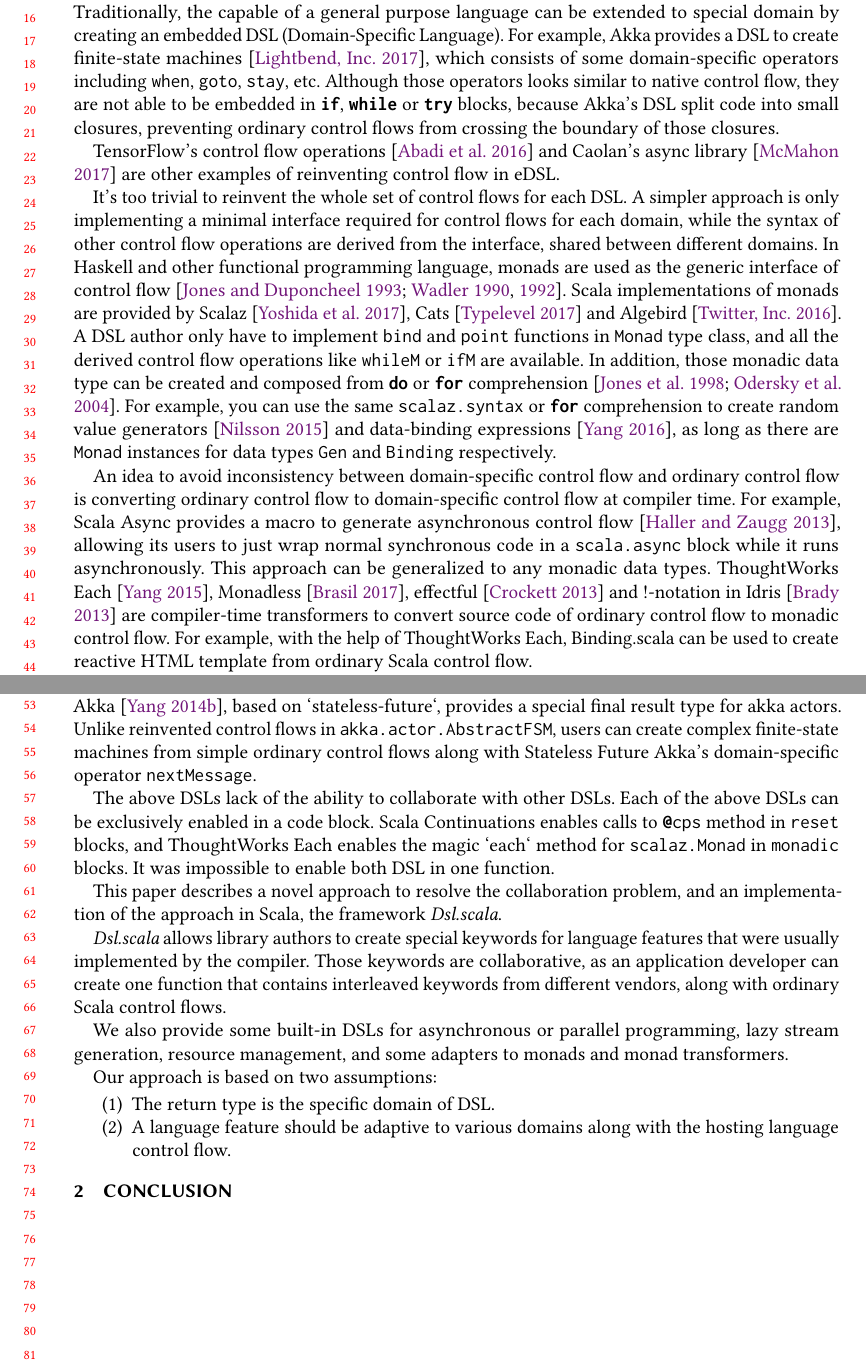
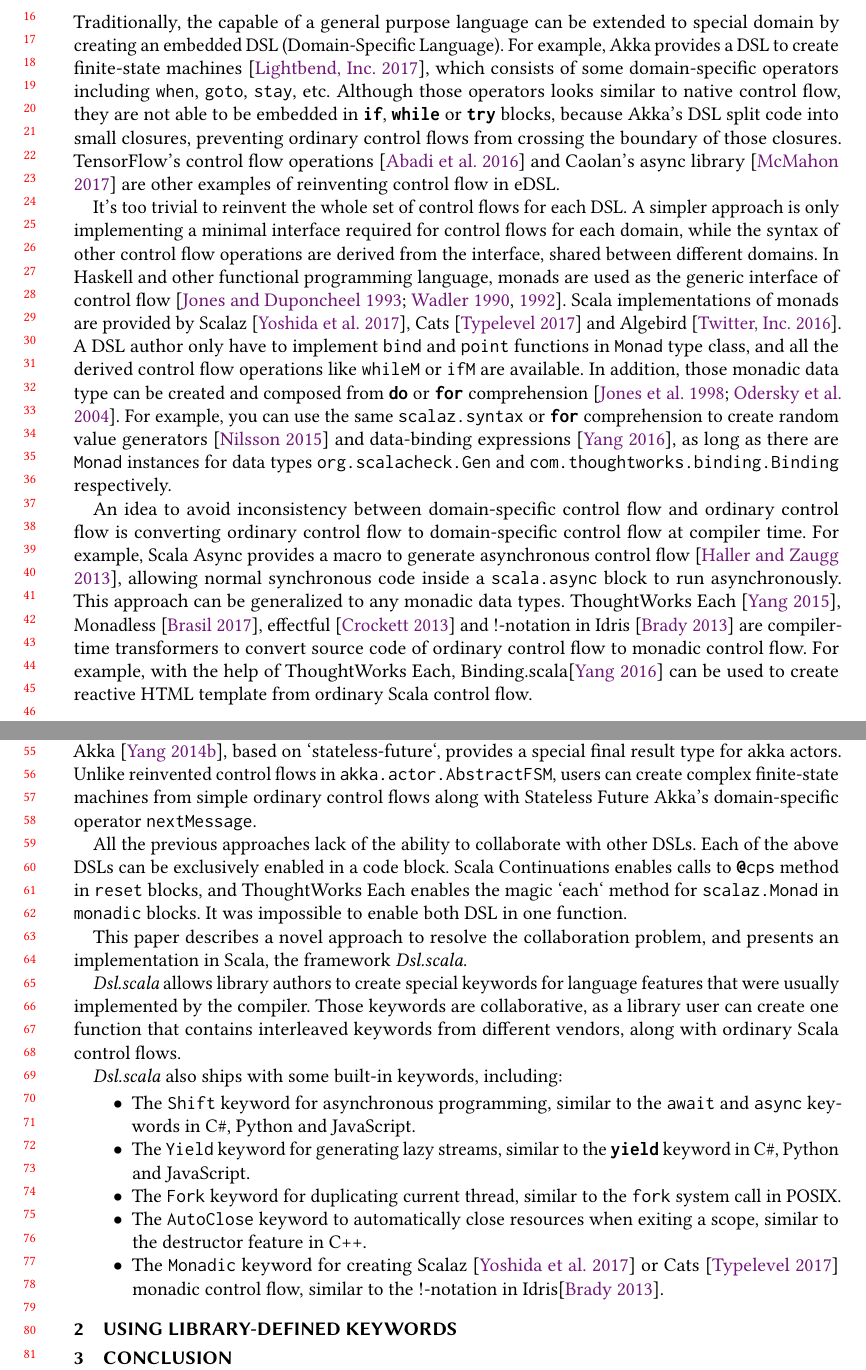
Before and after one commit to ThoughtWorksInc/Ad-hoc-polymorphic-delimited-continuations, a LaTeX paper (paper.tex, which reads body.tex): two parts of pages 1 and 2 of 3, joined at a grey line, cut so that both start at the same text. Compiled offline with pdfLaTeX.

Commit message:
Update latex source

```diff
--- a/body.tex
+++ b/body.tex
@@ -1,30 +1,37 @@
 \section{Introduction}
 \label{introduction}
 
-Traditionally, the capable of a general purpose language can be extended to special domain by creating an embedded DSL (Domain-Specific Language). For example, Akka provides a DSL to create finite-state machines \cite{lightbend2017akka}, which consists of some domain-specific operators including \lstinline{when}, \lstinline{goto}, \lstinline{stay}, etc. Although those operators looks similar to native control flow, they are not able to be embedded in \lstinline{if}, \lstinline{while} or \lstinline{try} blocks, because Akka's DSL split code into small closures, preventing ordinary control flows from crossing the boundary of those closures.
+Traditionally, the capable of a general purpose language can be extended to special domain by creating an embedded DSL (Domain-Specific Language). For example, Akka provides a DSL to create finite-state machines \cite{lightbend2017akka}, which consists of some domain-specific operators including \lstinline{when}, \lstinline{goto}, \lstinline{stay}, etc. Although those operators looks similar to native control flow, they are not able to be embedded in \lstinline{if}, \lstinline{while} or \lstinline{try} blocks, because Akka's DSL split code into small closures, preventing ordinary control flows from crossing the boundary of those closures. TensorFlow's control flow operations \cite{abadi2016tensorflow} and Caolan's async library \cite{caolan2017async} are other examples of reinventing control flow in eDSL.
 
-TensorFlow's control flow operations \cite{abadi2016tensorflow} and Caolan's async library \cite{caolan2017async} are other examples of reinventing control flow in eDSL.
+It's too trivial to reinvent the whole set of control flows for each DSL. A simpler approach is only implementing a minimal interface required for control flows for each domain, while the syntax of other control flow operations are derived from the interface, shared between different domains. In Haskell and other functional programming language, monads are used as the generic interface of control flow \cite{wadler1990comprehending,wadler1992essence,jones1993composing}. Scala implementations of monads are provided by Scalaz \cite{kenji2017scalaz}, Cats \cite{typelevel2017cats} and Algebird \cite{twitter2016algebird}. A DSL author only have to implement \lstinline{bind} and \lstinline{point} functions in \lstinline{Monad} type class, and all the derived control flow operations like \lstinline{whileM} or \lstinline{ifM} are available. In addition, those monadic data type can be created and composed from \lstinline{do} or \lstinline{for} comprehension \cite{jones1998haskell,odersky2004scala}. For example, you can use the same \lstinline{scalaz.syntax} or \lstinline{for} comprehension to create random value generators \cite{nilsson2015scalacheck} and data-binding expressions \cite{yangbo2016binding}, as long as there are \lstinline{Monad} instances for data types \lstinline{org.scalacheck.Gen} and \lstinline{com.thoughtworks.binding.Binding} respectively.
 
-It's too trivial to reinvent the whole set of control flows for each DSL. A simpler approach is only implementing a minimal interface required for control flows for each domain, while the syntax of other control flow operations are derived from the interface, shared between different domains. In Haskell and other functional programming language, monads are used as the generic interface of control flow \cite{wadler1990comprehending,wadler1992essence,jones1993composing}. Scala implementations of monads are provided by Scalaz \cite{kenji2017scalaz}, Cats \cite{typelevel2017cats} and Algebird \cite{twitter2016algebird}. A DSL author only have to implement \lstinline{bind} and \lstinline{point} functions in \lstinline{Monad} type class, and all the derived control flow operations like \lstinline{whileM} or \lstinline{ifM} are available. In addition, those monadic data type can be created and composed from \lstinline{do} or \lstinline{for} comprehension \cite{jones1998haskell,odersky2004scala}. For example, you can use the same \lstinline{scalaz.syntax} or \lstinline{for} comprehension to create random value generators \cite{nilsson2015scalacheck} and data-binding expressions \cite{yangbo2016binding}, as long as there are \lstinline{Monad} instances for data types \lstinline{Gen} and \lstinline{Binding} respectively.
-
-An idea to avoid inconsistency between domain-specific control flow and ordinary control flow is converting ordinary control flow to domain-specific control flow at compiler time. For example, Scala Async provides a macro to generate asynchronous control flow \cite{haller2013sip}, allowing its users to just wrap normal synchronous code in a \lstinline{scala.async} block while it runs asynchronously. This approach can be generalized to any monadic data types. ThoughtWorks Each \cite{yangbo2015each}, Monadless \cite{flavio2017monadless}, effectful \cite{crockett2013effectful} and !-notation in Idris \cite{brady2013idris} are compiler-time transformers to convert source code of ordinary control flow to monadic control flow. For example, with the help of ThoughtWorks Each, Binding.scala can be used to create reactive HTML template from ordinary Scala control flow.
+An idea to avoid inconsistency between domain-specific control flow and ordinary control flow is converting ordinary control flow to domain-specific control flow at compiler time. For example, Scala Async provides a macro to generate asynchronous control flow \cite{haller2013sip}, allowing normal synchronous code inside a \lstinline{scala.async} block to run asynchronously. This approach can be generalized to any monadic data types. ThoughtWorks Each \cite{yangbo2015each}, Monadless \cite{flavio2017monadless}, effectful \cite{crockett2013effectful} and !-notation in Idris \cite{brady2013idris} are compiler-time transformers to convert source code of ordinary control flow to monadic control flow. For example, with the help of ThoughtWorks Each, Binding.scala\cite{yangbo2016binding} can be used to create reactive HTML template from ordinary Scala control flow.
 
 Another generic interface of control flow is continuation, which is known as the mother of all monads \cite{piponi2008mother}, where control flows in specific domain can be supported by specific final result types of continuations. Scala Continuations \cite{rompf2009implementing} and Stateless Future \cite{yangbo2014stateless} are two delimited continuation implementations. Both projects can convert ordinary control flow to continuation-passing style closure chains at compiler time. For example, Stateless Future Akka \cite{yangbo2014statelessfutureakka}, based on `stateless-future`, provides a special final result type for akka actors. Unlike reinvented control flows in \lstinline{akka.actor.AbstractFSM}, users can create complex finite-state machines from simple ordinary control flows along with Stateless Future Akka's domain-specific operator \lstinline{nextMessage}.
 
-The above DSLs lack of the ability to collaborate with other DSLs. Each of the above DSLs can be exclusively enabled in a code block. Scala Continuations enables calls to \lstinline{@cps} method in \lstinline{reset} blocks, and ThoughtWorks Each enables the magic `each` method for \lstinline{scalaz.Monad} in \lstinline{monadic} blocks. It was impossible to enable both DSL in one function.
+All the previous approaches lack of the ability to collaborate with other DSLs. Each of the above DSLs can be exclusively enabled in a code block. Scala Continuations enables calls to \lstinline{@cps} method in \lstinline{reset} blocks, and ThoughtWorks Each enables the magic `each` method for \lstinline{scalaz.Monad} in \lstinline{monadic} blocks. It was impossible to enable both DSL in one function.
 
-This paper describes a novel approach to resolve the collaboration problem, and an implementation of the approach in Scala, the framework \textit{Dsl.scala}.
+This paper describes a novel approach to resolve the collaboration problem, and presents an implementation in Scala, the framework \textit{Dsl.scala}.
 
-\textit{Dsl.scala} allows library authors to create special keywords for language features that were usually implemented by the compiler. Those keywords are collaborative, as an application developer can create one function that contains interleaved keywords from different vendors, along with ordinary Scala control flows.
+\textit{Dsl.scala} allows library authors to create special keywords for language features that were usually implemented by the compiler. Those keywords are collaborative, as a library user can create one function that contains interleaved keywords from different vendors, along with ordinary Scala control flows.
 
 % TODO: link to other section.
-We also provide some built-in DSLs for asynchronous or parallel programming, lazy stream generation, resource management, and some adapters to monads and monad transformers.
+\textit{Dsl.scala} also ships with some built-in keywords, including:
+\begin{itemize}
+  \item The \lstinline{Shift} keyword for asynchronous programming, similar to the \lstinline{await} and \lstinline{async} keywords in C\#, Python and JavaScript.
+  \item The \lstinline{Yield} keyword for generating lazy streams, similar to the \lstinline{yield} keyword in C\#, Python and JavaScript.
+  \item The \lstinline{Fork} keyword for duplicating current thread, similar to the \lstinline{fork} system call in POSIX.
+  \item The \lstinline{AutoClose} keyword to automatically close resources when exiting a scope, similar to the destructor feature in C++.
+  \item The \lstinline{Monadic} keyword for creating Scalaz \cite{kenji2017scalaz} or Cats \cite{typelevel2017cats} monadic control flow, similar to the !-notation in Idris\cite{brady2013idris}.
+\end{itemize}
 
- Our approach is based on two assumptions:
-\begin{enumerate}
-  \item The return type is the specific domain of DSL.
-  \item A language feature should be adaptive to various domains along with the hosting language control flow.
-\end{enumerate}
+
+
+%  Our approach is based on two assumptions:
+% \begin{enumerate}
+%   \item The return type is the specific domain of DSL.
+%   \item A language feature should be adaptive to various domains along with the hosting language control flow.
+% \end{enumerate}
 % % By combining of the two assumptions, we build a DSL framework, and some examples of DSLs in various domains, including asynchronous or parallel programming, lazy stream generation, resource management.
 
 % % A DSL keyword in our framework can be adaptive to its contextual domain. A DSL user can create a single function that contains interleaved DSLs implemented by different vendors, along with ordinary Scala control flows.
@@ -44,7 +51,7 @@
 % % three different function call mechanisms (call-by-name, call-by-value and lazy evaluation), references and assignment,
 % % nondeterminism, first-class continuations, and program tracing.
 
-
+\section{Using library-defined keywords}
 
 \section{Conclusion}
 \label{conclusion}
```
